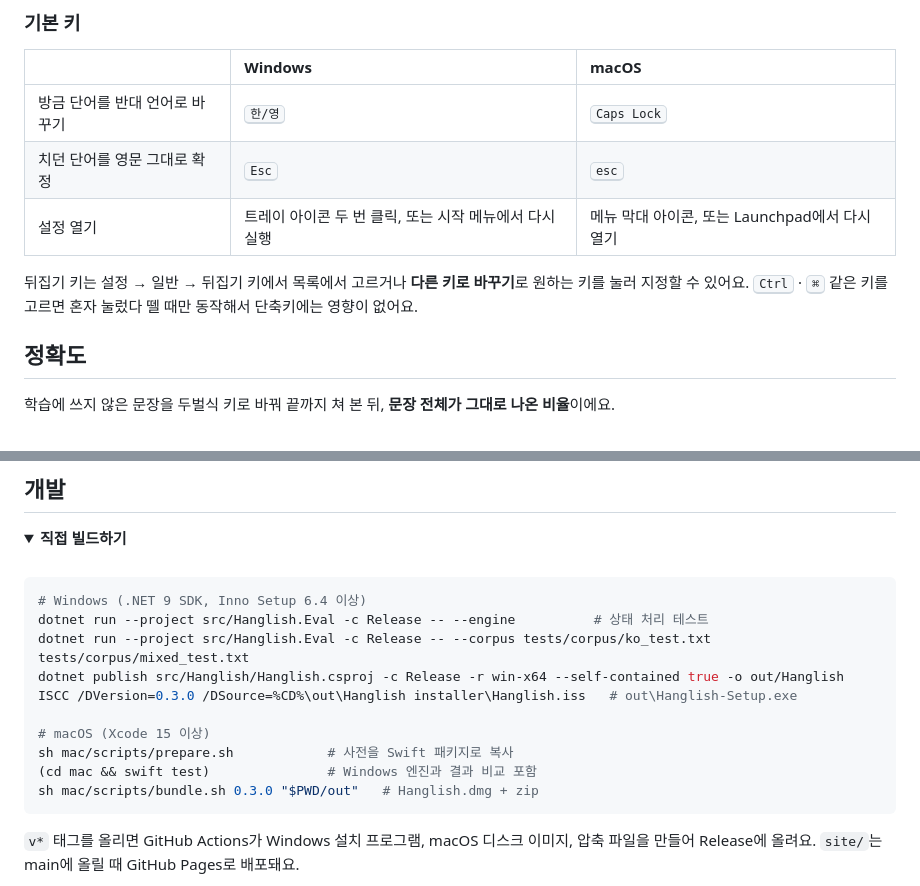
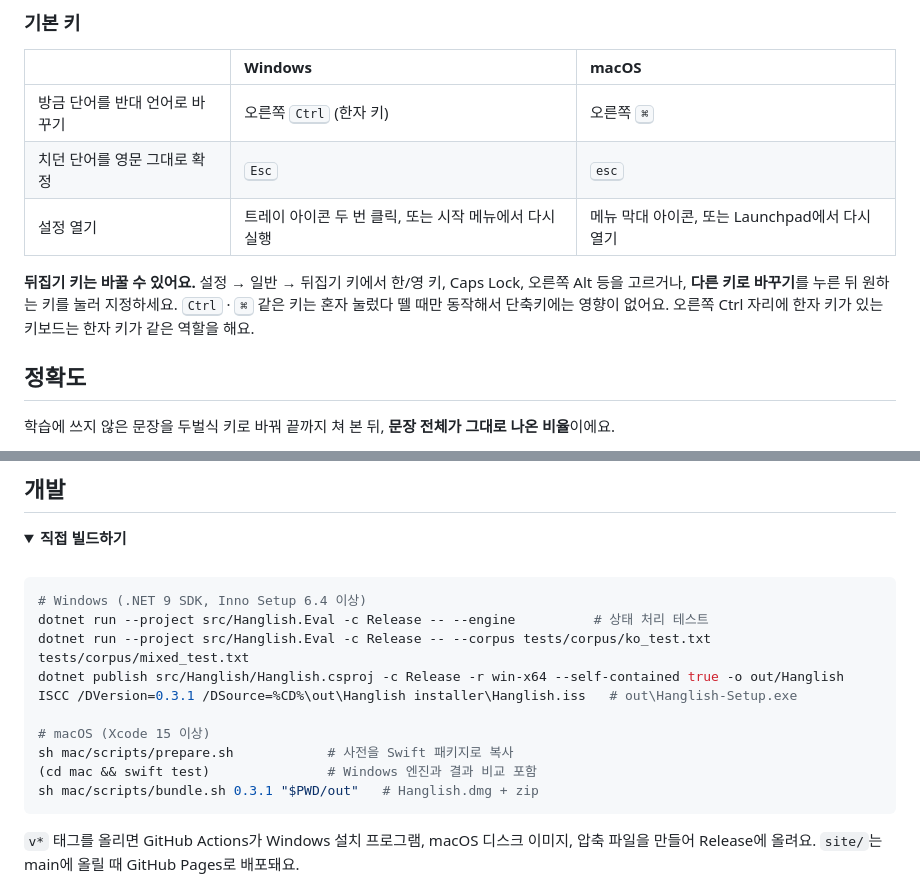
Before and after one commit to Mingjaam/hanglish, a Markdown page: README.md, 2 parts joined by grey strips. GitHub-like rendering; folded sections open.

````diff
--- a/README.md
+++ b/README.md
@@ -120,11 +121,11 @@
 
 | | Windows | macOS |
 |:---|:---|:---|
-| 방금 단어를 반대 언어로 바꾸기 | <kbd>한/영</kbd> | <kbd>Caps Lock</kbd> |
+| 방금 단어를 반대 언어로 바꾸기 | 오른쪽 <kbd>Ctrl</kbd> (한자 키) | 오른쪽 <kbd>⌘</kbd> |
 | 치던 단어를 영문 그대로 확정 | <kbd>Esc</kbd> | <kbd>esc</kbd> |
 | 설정 열기 | 트레이 아이콘 두 번 클릭, 또는 시작 메뉴에서 다시 실행 | 메뉴 막대 아이콘, 또는 Launchpad에서 다시 열기 |
 
-뒤집기 키는 설정 → 일반 → 뒤집기 키에서 목록에서 고르거나 **다른 키로 바꾸기**로 원하는 키를 눌러 지정할 수 있어요. <kbd>Ctrl</kbd> · <kbd>⌘</kbd> 같은 키를 고르면 혼자 눌렀다 뗄 때만 동작해서 단축키에는 영향이 없어요.
+**뒤집기 키는 바꿀 수 있어요.** 설정 → 일반 → 뒤집기 키에서 한/영 키, Caps Lock, 오른쪽 Alt 등을 고르거나, **다른 키로 바꾸기**를 누른 뒤 원하는 키를 눌러 지정하세요. <kbd>Ctrl</kbd> · <kbd>⌘</kbd> 같은 키는 혼자 눌렀다 뗄 때만 동작해서 단축키에는 영향이 없어요. 오른쪽 Ctrl 자리에 한자 키가 있는 키보드는 한자 키가 같은 역할을 해요.
 
 ## 정확도
 
@@ -207,12 +208,12 @@ Windows에서는 한/영 키가 뒤집기 키라서, 방금 친 단어가 반대
 dotnet run --project src/Hanglish.Eval -c Release -- --engine          # 상태 처리 테스트
 dotnet run --project src/Hanglish.Eval -c Release -- --corpus tests/corpus/ko_test.txt tests/corpus/mixed_test.txt
 dotnet publish src/Hanglish/Hanglish.csproj -c Release -r win-x64 --self-contained true -o out/Hanglish
-ISCC /DVersion=0.3.0 /DSource=%CD%\out\Hanglish installer\Hanglish.iss   # out\Hanglish-Setup.exe
+ISCC /DVersion=0.3.1 /DSource=%CD%\out\Hanglish installer\Hanglish.iss   # out\Hanglish-Setup.exe
 
 # macOS (Xcode 15 이상)
 sh mac/scripts/prepare.sh            # 사전을 Swift 패키지로 복사
 (cd mac && swift test)               # Windows 엔진과 결과 비교 포함
-sh mac/scripts/bundle.sh 0.3.0 "$PWD/out"   # Hanglish.dmg + zip
+sh mac/scripts/bundle.sh 0.3.1 "$PWD/out"   # Hanglish.dmg + zip
 ```
 
 `v*` 태그를 올리면 GitHub Actions가 Windows 설치 프로그램, macOS 디스크 이미지, 압축 파일을 만들어 Release에 올려요. `site/`는 main에 올릴 때 GitHub Pages로 배포돼요.
````
Also changed, not shown: other parts of README.md (+5 -4 lines), docs/demo-macos.gif, docs/demo-windows.gif, docs/settings-general.png, 15 other files.
